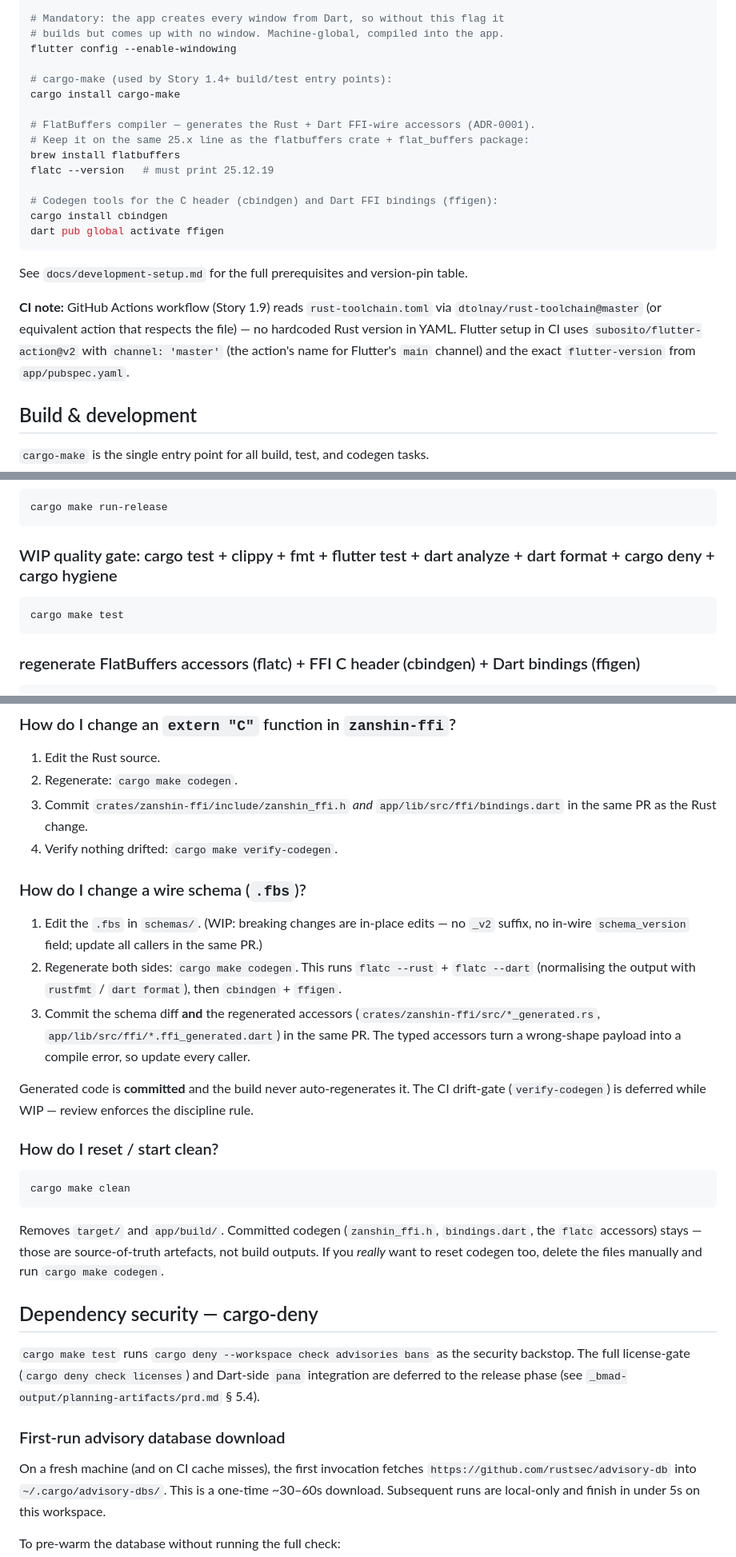
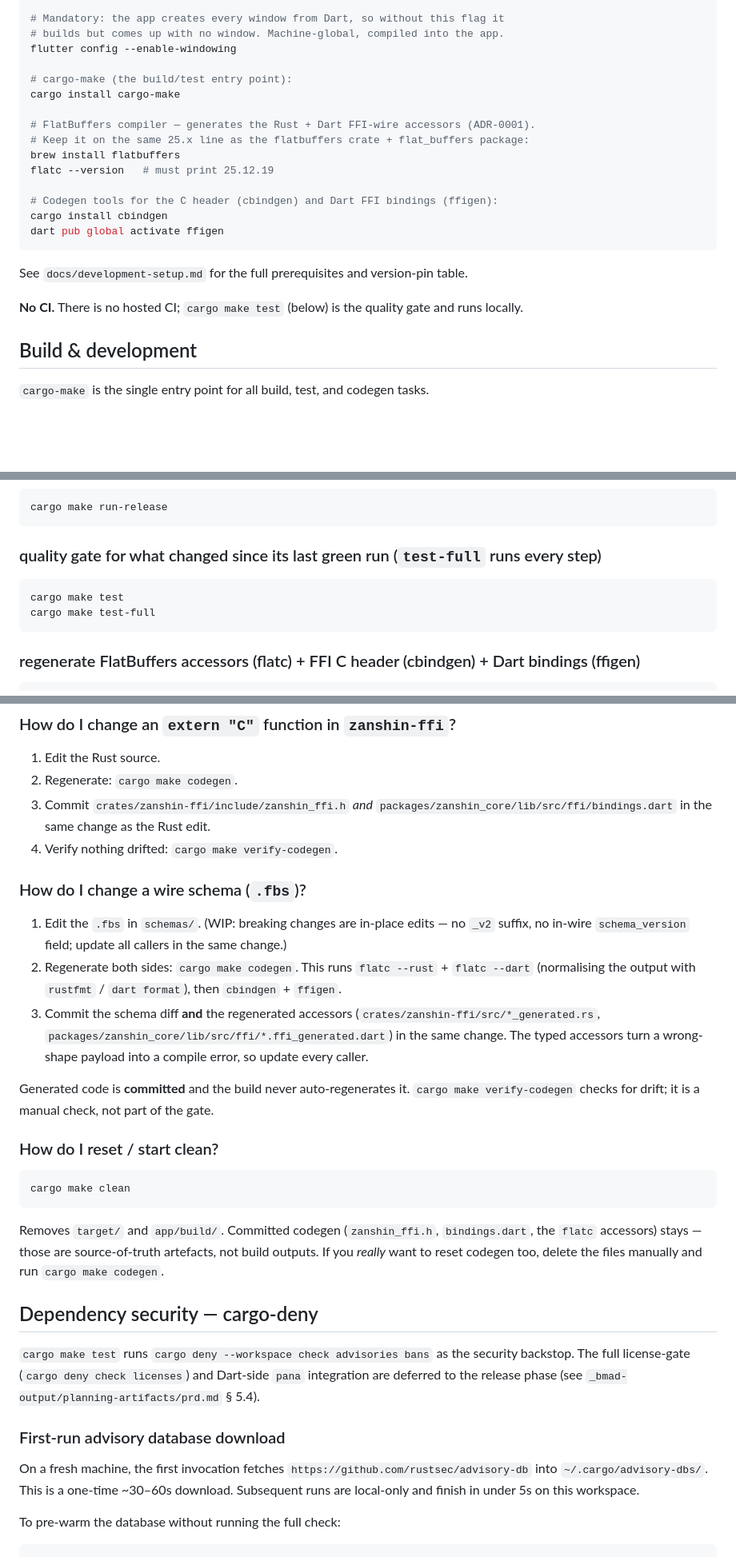
Before and after one commit to ralph-bergmann/Zanshin, a Markdown page: README.md, 3 parts joined by grey strips. Shown at 80% size. Rendered like a GitHub page; blank space fills up the shorter version.

````diff
--- a/README.md
+++ b/README.md
@@ -54,7 +77,7 @@ flutter upgrade
 # builds but comes up with no window. Machine-global, compiled into the app.
 flutter config --enable-windowing
 
-# cargo-make (used by Story 1.4+ build/test entry points):
+# cargo-make (the build/test entry point):
 cargo install cargo-make
 
 # FlatBuffers compiler — generates the Rust + Dart FFI-wire accessors (ADR-0001).
@@ -69,12 +92,8 @@ dart pub global activate ffigen
 
 See `docs/development-setup.md` for the full prerequisites and version-pin table.
 
-**CI note:** GitHub Actions workflow (Story 1.9) reads `rust-toolchain.toml` via
-`dtolnay/rust-toolchain@master` (or equivalent action that respects the file) —
-no hardcoded Rust version in YAML. Flutter setup in CI uses
-`subosito/flutter-action@v2` with `channel: 'master'` (the action's name for
-Flutter's `main` channel) and the exact `flutter-version` from
-`app/pubspec.yaml`.
+**No CI.** There is no hosted CI; `cargo make test` (below) is the quality gate
+and runs locally.
 
 ## Build & development
 
@@ -104,10 +123,11 @@ cargo make run
 cargo make run-release
 ```
 
-### WIP quality gate: cargo test + clippy + fmt + flutter test + dart analyze + dart format + cargo deny + cargo hygiene
+### quality gate for what changed since its last green run (`test-full` runs every step)
 
 ```sh
 cargo make test
+cargo make test-full
 ```
 
 ### regenerate FlatBuffers accessors (flatc) + FFI C header (cbindgen) + Dart bindings (ffigen)
@@ -213,25 +238,26 @@ rationale: [ADR-0001](docs/adr/0001-ffi-data-transport-flatbuffers.md).
 1. Edit the Rust source.
 2. Regenerate: `cargo make codegen`.
 3. Commit `crates/zanshin-ffi/include/zanshin_ffi.h` _and_
-   `app/lib/src/ffi/bindings.dart` in the same PR as the Rust change.
+   `packages/zanshin_core/lib/src/ffi/bindings.dart` in the same change as the
+   Rust edit.
 4. Verify nothing drifted: `cargo make verify-codegen`.
 
 ### How do I change a wire schema (`.fbs`)?
 
 1. Edit the `.fbs` in `schemas/`. (WIP: breaking changes are in-place edits — no
    `_v2` suffix, no in-wire `schema_version` field; update all callers in the
-   same PR.)
+   same change.)
 2. Regenerate both sides: `cargo make codegen`. This runs `flatc --rust` +
    `flatc --dart` (normalising the output with `rustfmt` / `dart format`), then
    `cbindgen` + `ffigen`.
-3. Commit the schema diff **and** the regenerated accessors
-   (`crates/zanshin-ffi/src/*_generated.rs`,
-   `app/lib/src/ffi/*.ffi_generated.dart`) in the same PR. The typed accessors
-   turn a wrong-shape payload into a compile error, so update every caller.
+3. Commit the schema diff **and** the regenerated accessors (`crates/zanshin-ffi/src/*_generated.rs`,
+   `packages/zanshin_core/lib/src/ffi/*.ffi_generated.dart`) in the same
+   change. The typed accessors turn a wrong-shape payload into a compile error,
+   so update every caller.
 
-Generated code is **committed** and the build never auto-regenerates it. The CI
-drift-gate (`verify-codegen`) is deferred while WIP — review enforces the
-discipline rule.
+Generated code is **committed** and the build never auto-regenerates it.
+`cargo make verify-codegen` checks for drift; it is a manual check, not part of
+the gate.
 
 ### How do I reset / start clean?
 
@@ -248,12 +274,11 @@ the files manually and run `cargo make codegen`.
 
 `cargo make test` runs `cargo deny --workspace check advisories bans` as
 the security backstop. The full license-gate (`cargo deny check licenses`)
-and Dart-side `pana` integration are deferred to the release phase
-(see `_bmad-output/planning-artifacts/prd.md` § 5.4).
+and Dart-side `pana` integration are deferred to the release phase (see `_bmad-output/planning-artifacts/prd.md` § 5.4).
 
 ### First-run advisory database download
 
-On a fresh machine (and on CI cache misses), the first invocation
+On a fresh machine, the first invocation
 fetches `https://github.com/rustsec/advisory-db` into
 `~/.cargo/advisory-dbs/`. This is a one-time ~30–60s download.
 Subsequent runs are local-only and finish in under 5s on this workspace.
````
Also changed, not shown: other parts of README.md (+84 -27 lines), docs/readme_screenshot.jpeg (added).
